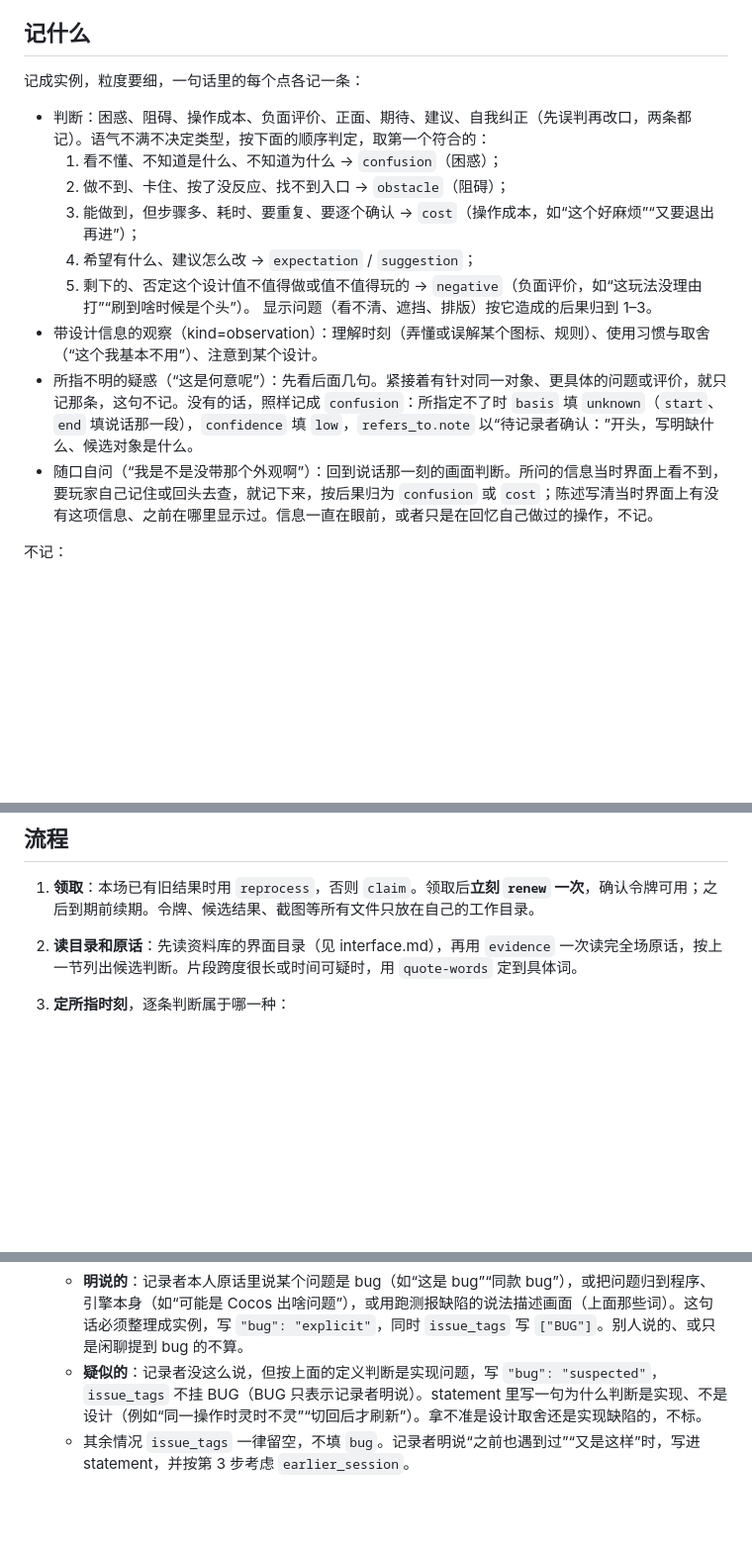
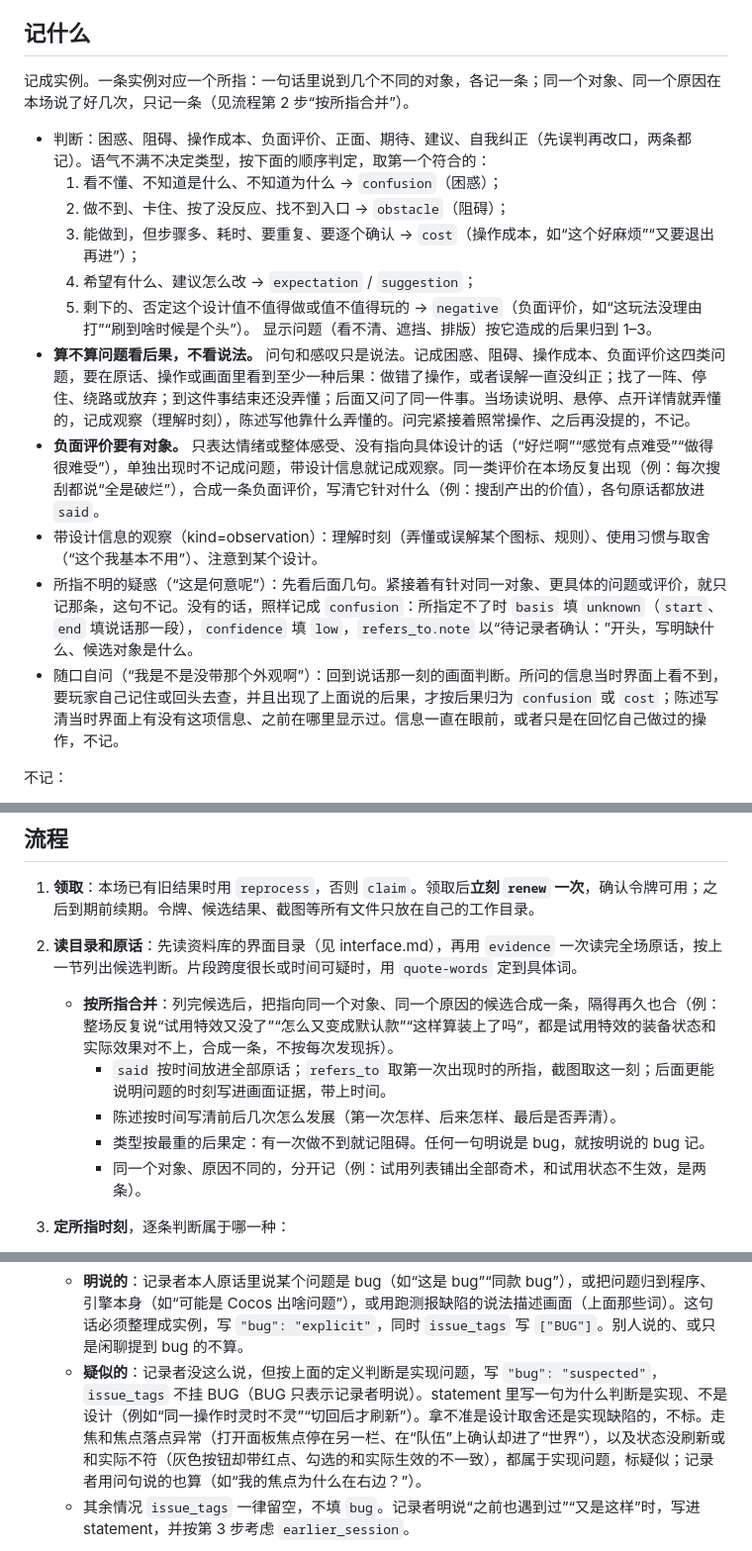
Before and after one commit to Elkhiffa/think-aloud-recorder, a Markdown page: skills/think-aloud-judgments/SKILL.md, 3 parts joined by grey strips. Shown at 99% size. Rendered like a GitHub page; blank space fills up the shorter version.

```diff
--- a/skills/think-aloud-judgments/SKILL.md
+++ b/skills/think-aloud-judgments/SKILL.md
@@ -9,7 +9,7 @@ description: 单场次初次整理：把一场 Think Aloud 录制整理成可追
 
 ## 记什么
 
-记成实例，粒度要细，一句话里的每个点各记一条：
+记成实例。一条实例对应一个所指：一句话里说到几个不同的对象，各记一条；同一个对象、同一个原因在本场说了好几次，只记一条（见流程第 2 步“按所指合并”）。
 - 判断：困惑、阻碍、操作成本、负面评价、正面、期待、建议、自我纠正（先误判再改口，两条都记）。语气不满不决定类型，按下面的顺序判定，取第一个符合的：
   1. 看不懂、不知道是什么、不知道为什么 → `confusion`（困惑）；
   2. 做不到、卡住、按了没反应、找不到入口 → `obstacle`（阻碍）；
@@ -17,9 +17,11 @@ description: 单场次初次整理：把一场 Think Aloud 录制整理成可追
   4. 希望有什么、建议怎么改 → `expectation` / `suggestion`；
   5. 剩下的、否定这个设计值不值得做或值不值得玩的 → `negative`（负面评价，如“这玩法没理由打”“刷到啥时候是个头”）。
   显示问题（看不清、遮挡、排版）按它造成的后果归到 1–3。
+- **算不算问题看后果，不看说法。** 问句和感叹只是说法。记成困惑、阻碍、操作成本、负面评价这四类问题，要在原话、操作或画面里看到至少一种后果：做错了操作，或者误解一直没纠正；找了一阵、停住、绕路或放弃；到这件事结束还没弄懂；后面又问了同一件事。当场读说明、悬停、点开详情就弄懂的，记成观察（理解时刻），陈述写他靠什么弄懂的。问完紧接着照常操作、之后再没提的，不记。
+- **负面评价要有对象。** 只表达情绪或整体感受、没有指向具体设计的话（“好烂啊”“感觉有点难受”“做得很难受”），单独出现时不记成问题，带设计信息就记成观察。同一类评价在本场反复出现（例：每次搜刮都说“全是破烂”），合成一条负面评价，写清它针对什么（例：搜刮产出的价值），各句原话都放进 `said`。
 - 带设计信息的观察（kind=observation）：理解时刻（弄懂或误解某个图标、规则）、使用习惯与取舍（“这个我基本不用”）、注意到某个设计。
 - 所指不明的疑惑（“这是何意呢”）：先看后面几句。紧接着有针对同一对象、更具体的问题或评价，就只记那条，这句不记。没有的话，照样记成 `confusion`：所指定不了时 `basis` 填 `unknown`（`start`、`end` 填说话那一段），`confidence` 填 `low`，`refers_to.note` 以“待记录者确认：”开头，写明缺什么、候选对象是什么。
-- 随口自问（“我是不是没带那个外观啊”）：回到说话那一刻的画面判断。所问的信息当时界面上看不到，要玩家自己记住或回头去查，就记下来，按后果归为 `confusion` 或 `cost`；陈述写清当时界面上有没有这项信息、之前在哪里显示过。信息一直在眼前，或者只是在回忆自己做过的操作，不记。
+- 随口自问（“我是不是没带那个外观啊”）：回到说话那一刻的画面判断。所问的信息当时界面上看不到，要玩家自己记住或回头去查，并且出现了上面说的后果，才按后果归为 `confusion` 或 `cost`；陈述写清当时界面上有没有这项信息、之前在哪里显示过。信息一直在眼前，或者只是在回忆自己做过的操作，不记。
 
 不记：
 - 流程叙述和操作决定（“再按一下”“先放着”“换用手柄吧”），以及设备、会议、录制环境的话（“手柄没电了”“因为腾讯会议嘛”）。它们是记录者意图和过程的口述，写进活动的目标和过程，不单独成条。
@@ -32,6 +34,11 @@ description: 单场次初次整理：把一场 Think Aloud 录制整理成可追
 
 1. **领取**：本场已有旧结果时用 `reprocess`，否则 `claim`。领取后**立刻 `renew` 一次**，确认令牌可用；之后到期前续期。令牌、候选结果、截图等所有文件只放在自己的工作目录。
 2. **读目录和原话**：先读资料库的界面目录（见 interface.md），再用 `evidence` 一次读完全场原话，按上一节列出候选判断。片段跨度很长或时间可疑时，用 `quote-words` 定到具体词。
+   - **按所指合并**：列完候选后，把指向同一个对象、同一个原因的候选合成一条，隔得再久也合（例：整场反复说“试用特效又没了”“怎么又变成默认款”“这样算装上了吗”，都是试用特效的装备状态和实际效果对不上，合成一条，不按每次发现拆）。
+     - `said` 按时间放进全部原话；`refers_to` 取第一次出现时的所指，截图取这一刻；后面更能说明问题的时刻写进画面证据，带上时间。
+     - 陈述按时间写清前后几次怎么发展（第一次怎样、后来怎样、最后是否弄清）。
+     - 类型按最重的后果定：有一次做不到就记阻碍。任何一句明说是 bug，就按明说的 bug 记。
+     - 同一个对象、原因不同的，分开记（例：试用列表铺出全部奇术，和试用状态不生效，是两条）。
 3. **定所指时刻**，逐条判断属于哪一种：
    - 当下说的：`same_time`；
    - 回顾本场更早的时刻：`retrospective`。这时 `screen` 填**被评价的那个界面**，不是说话时所在的界面；说话时在哪儿已由 `said` 的时间记下。线索词有“刚才、刚刚、之前、打完、上次”，也有不带线索词、评价已结束过程的隐含回顾（例：在新界面里说“上一个界面那个按钮我都没注意到”）。用 `context-read --compact` 往前找所指界面，`refers_to` 取那段的起止；
@@ -53,7 +60,7 @@ description: 单场次初次整理：把一场 Think Aloud 录制整理成可追
 6. **组织活动**：`events` 是游戏内活动，写清玩家当时想做什么、主要过程和结果，覆盖整场，不按问题拆。活动标题写明从哪个系统或玩法进入（如“武林录·镇守挑战：反复刷镇关吼”“首领战（从太平武墓进入）”）；跨场次按系统、玩法筛选时，活动里的战斗、HUD 和结算界面靠它找到来源。问题放在实例里。每条实例挂到一个 `event_id`。
 7. **Bug 和议题标签**：bug 指设计意图本身没问题、实现出了问题（显示异常、拉伸、适配、重叠、裁切、超框、看不全、悬空、歪了、偏了、标错、不显示、偶现、按键失灵、光标或状态残留、报错、闪退）。bug 不是一种 `kind`：类型照常按判断本身选（同一条可以是阻碍、困惑、负面评价……），再另外标 `bug`。回看里 Bug 是和问题类型并列的一组，这条判断两组都会出现。
    - **明说的**：记录者本人原话里说某个问题是 bug（如“这是 bug”“同款 bug”），或把问题归到程序、引擎本身（如“可能是 Cocos 出啥问题”），或用跑测报缺陷的说法描述画面（上面那些词）。这句话必须整理成实例，写 `"bug": "explicit"`，同时 `issue_tags` 写 `["BUG"]`。别人说的、或只是闲聊提到 bug 的不算。
-   - **疑似的**：记录者没这么说，但按上面的定义判断是实现问题，写 `"bug": "suspected"`，`issue_tags` 不挂 BUG（BUG 只表示记录者明说）。statement 里写一句为什么判断是实现、不是设计（例如“同一操作时灵时不灵”“切回后才刷新”）。拿不准是设计取舍还是实现缺陷的，不标。
+   - **疑似的**：记录者没这么说，但按上面的定义判断是实现问题，写 `"bug": "suspected"`，`issue_tags` 不挂 BUG（BUG 只表示记录者明说）。statement 里写一句为什么判断是实现、不是设计（例如“同一操作时灵时不灵”“切回后才刷新”）。拿不准是设计取舍还是实现缺陷的，不标。走焦和焦点落点异常（打开面板焦点停在另一栏、在“队伍”上确认却进了“世界”），以及状态没刷新或和实际不符（灰色按钮却带红点、勾选的和实际生效的不一致），都属于实现问题，标疑似；记录者用问句说的也算（如“我的焦点为什么在右边？”）。
    - 其余情况 `issue_tags` 一律留空，不填 `bug`。记录者明说“之前也遇到过”“又是这样”时，写进 statement，并按第 3 步考虑 `earlier_session`。
 8. **校验、提交、回读**：`validate` 通过后 `submit`，再用 `status` 确认实例数量。`submit` 回执里的 `screen_check.warnings` 列出编号里某一段在核对时刻画面上没亮的实例（`lit` 是当时亮着的页签）：逐条用 `frame` 再看一眼那一刻，编号或核对时刻确实错了就改正后重新提交；看过确认没错的不用改。`skipped` 表示这次没有核对。
 9. **场次命名和内容详情**：提交成功后，用 `name-activities` 给场次写短标题和内容详情（命令见 interface.md）。命名绑定这一次提交的结果；以后重新整理，要重新命名。
```
Also changed, not shown: other parts of skills/think-aloud-judgments/SKILL.md (+2 -1 lines), skills/think-aloud-export/SKILL.md (+9 -1 lines).
